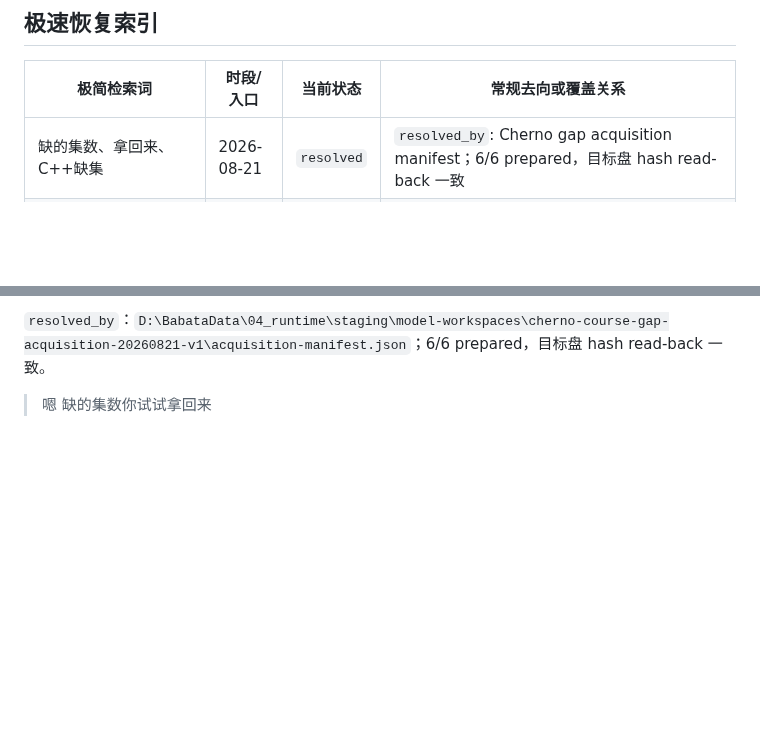
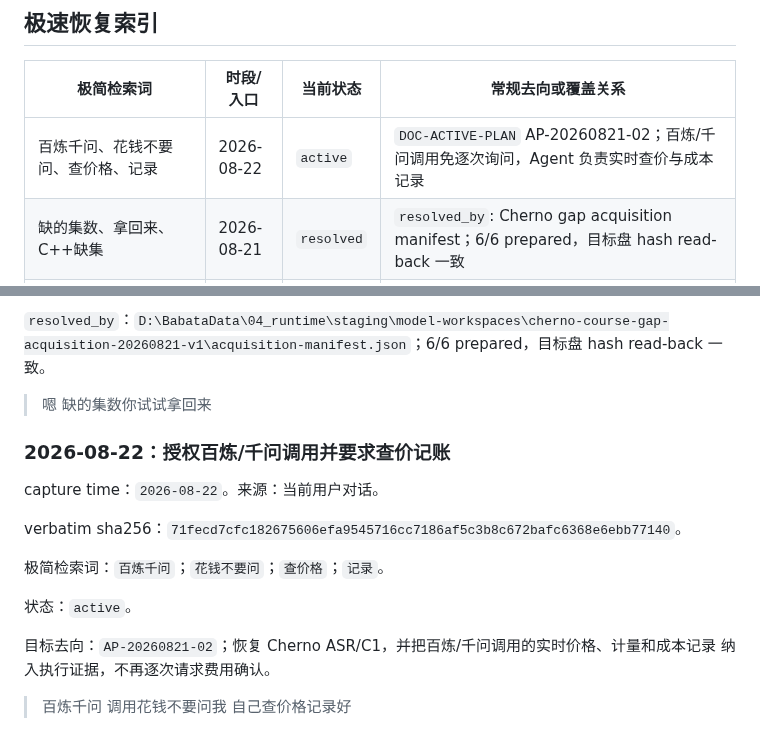
Before and after one commit to jadelaglace/babata, a Markdown page: 00_docs/00_requirements/00_c_USER_WORDING_RECOVERY.md, 2 parts joined by grey strips. Drawn GitHub-style; blank space fills up the shorter version.

```diff
--- a/00_docs/00_requirements/00_c_USER_WORDING_RECOVERY.md
+++ b/00_docs/00_requirements/00_c_USER_WORDING_RECOVERY.md
@@ -21,6 +21,7 @@
 
 | 极简检索词 | 时段/入口 | 当前状态 | 常规去向或覆盖关系 |
 | --- | --- | --- | --- |
+| 百炼千问、花钱不要问、查价格、记录 | 2026-08-22 | `active` | `DOC-ACTIVE-PLAN` AP-20260821-02；百炼/千问调用免逐次询问，Agent 负责实时查价与成本记录 |
 | 缺的集数、拿回来、C++缺集 | 2026-08-21 | `resolved` | `resolved_by`: Cherno gap acquisition manifest；6/6 prepared，目标盘 hash read-back 一致 |
 | E:\Cherno、meta原名字、ffmpeg统一、旧字幕doc不要、导出obsidian | 2026-08-21 | `active` | `DOC-ACTIVE-PLAN` AP-20260821-02；缺集补取已终端，完整 metadata/C1/C2B/Obsidian Goal 继续 |
 | 三大界、动态相关度、知识/案例、日志/感悟 | 1.0 原始归档、2026-07-20 | `active` | `DOC-WORDING`、Requirements §5 |
@@ -1138,3 +1139,20 @@ verbatim sha256：`f7da284bd6aa8259875e4e68d815805986b666c05a9f0dc082be49f2950b7
 `resolved_by`：`D:\BabataData\04_runtime\staging\model-workspaces\cherno-course-gap-acquisition-20260821-v1\acquisition-manifest.json`；6/6 prepared，目标盘 hash read-back 一致。
 
 > 嗯 缺的集数你试试拿回来
+
+### 2026-08-22：授权百炼/千问调用并要求查价记账
+
+<!-- DOCS-FIRST-CAPTURE: DFC-20260822-01; schema=v1 -->
+
+capture time：`2026-08-22`。来源：当前用户对话。
+
+verbatim sha256：`71fecd7cfc182675606efa9545716cc7186af5c3b8c672bafc6368e6ebb77140`。
+
+极简检索词：`百炼千问`；`花钱不要问`；`查价格`；`记录`。
+
+状态：`active`。
+
+目标去向：`AP-20260821-02`；恢复 Cherno ASR/C1，并把百炼/千问调用的实时价格、计量和成本记录
+纳入执行证据，不再逐次请求费用确认。
+
+> 百炼千问 调用花钱不要问我 自己查价格记录好
```
Also changed, not shown: 00_docs/04_process/04_f_ACTIVE_PLAN.md (+12 -13 lines).
